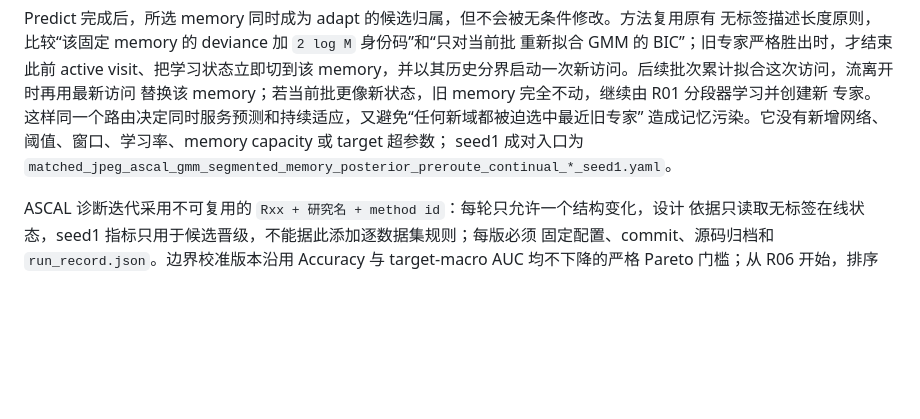
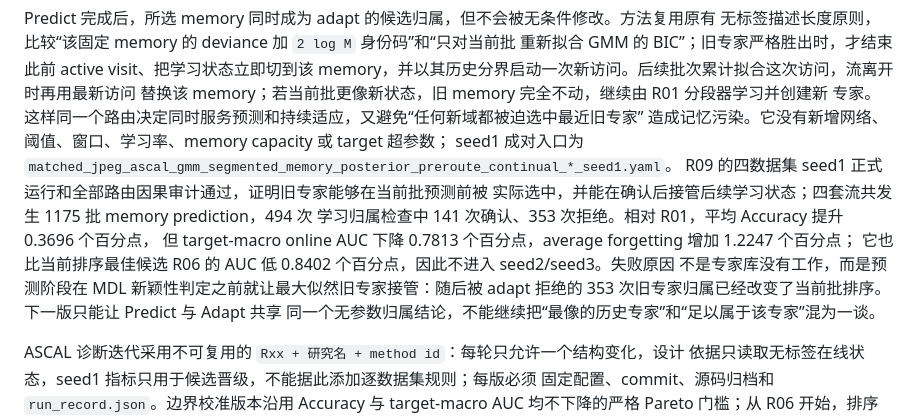
Before and after one commit to iamwangyabin/ctta4aid, a Markdown page: README.md, the part around the change. GitHub-like rendering; blank space fills up the shorter version.

Commit message:
Record R09 prerouting outcome

```diff
--- a/README.md
+++ b/README.md
@@ -661,6 +661,14 @@ memory，并以其历史分界启动一次新访问。后续批次累计拟合
 造成记忆污染。它没有新增网络、阈值、窗口、学习率、memory capacity 或 target 超参数；
 seed1 成对入口为
 `matched_jpeg_ascal_gmm_segmented_memory_posterior_preroute_continual_*_seed1.yaml`。
+R09 的四数据集 seed1 正式运行和全部路由因果审计通过，证明旧专家能够在当前批预测前被
+实际选中，并能在确认后接管后续学习状态；四套流共发生 1175 批 memory prediction，494 次
+学习归属检查中 141 次确认、353 次拒绝。相对 R01，平均 Accuracy 提升 0.3696 个百分点，
+但 target-macro online AUC 下降 0.7813 个百分点，average forgetting 增加 1.2247 个百分点；
+它也比当前排序最佳候选 R06 的 AUC 低 0.8402 个百分点，因此不进入 seed2/seed3。失败原因
+不是专家库没有工作，而是预测阶段在 MDL 新颖性判定之前就让最大似然旧专家接管：随后被
+adapt 拒绝的 353 次旧专家归属已经改变了当前批排序。下一版只能让 Predict 与 Adapt 共享
+同一个无参数归属结论，不能继续把“最像的历史专家”和“足以属于该专家”混为一谈。
 
 ASCAL 诊断迭代采用不可复用的 `Rxx + 研究名 + method id`：每轮只允许一个结构变化，设计
 依据只读取无标签在线状态，seed1 指标只用于候选晋级，不能据此添加逐数据集规则；每版必须
```
